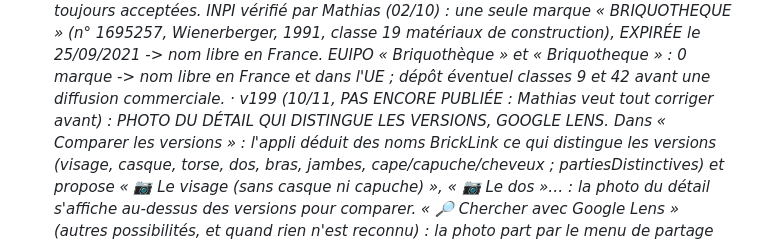
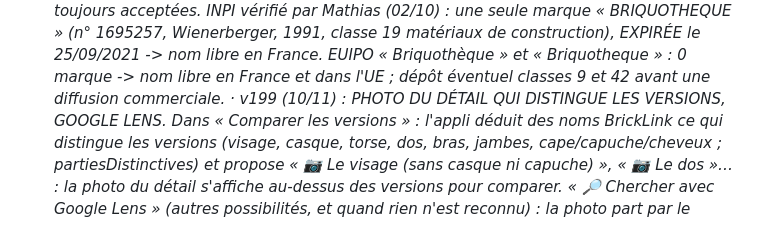
Before and after one commit to matd-prog/briquotheque, a Markdown page: SUIVI.md, the part around the change. GitHub-like rendering.

Commit message:
v199 : publication (photo du détail, Google Lens, versions triées, nouveautés à 0,9)
Co-Authored-By: Claude Opus 5.5 <noreply@anthropic.com>
Claude-Session: https://claude.ai/code/session_01KXz6bMyq7JHdAn6uLeiaEJ

```diff
--- a/SUIVI.md
+++ b/SUIVI.md
@@ -125,7 +125,7 @@ Tout le code et les données sont dans ce dépôt ; ce fichier sert à reprendre
     « Figothèque » toujours acceptées. INPI vérifié par Mathias (02/10) : une seule marque
     « BRIQUOTHEQUE » (n° 1695257, Wienerberger, 1991, classe 19 matériaux de construction), EXPIRÉE le 25/09/2021 ->
     nom libre en France. EUIPO « Briquothèque » et « Briquotheque » : 0 marque -> nom libre en France et dans l'UE ; dépôt éventuel classes 9 et 42 avant une diffusion commerciale.
-  · v199 (10/11, PAS ENCORE PUBLIÉE : Mathias veut tout corriger avant) : PHOTO DU DÉTAIL QUI DISTINGUE LES VERSIONS,
+  · v199 (10/11) : PHOTO DU DÉTAIL QUI DISTINGUE LES VERSIONS,
     GOOGLE LENS. Dans « Comparer les versions » : l'appli déduit des noms BrickLink ce qui distingue les versions (visage,
     casque, torse, dos, bras, jambes, cape/capuche/cheveux ; partiesDistinctives) et propose « 📷 Le visage (sans casque ni
     capuche) », « 📷 Le dos »… : la photo du détail s'affiche au-dessus des versions pour comparer. « 🔎 Chercher avec
```
